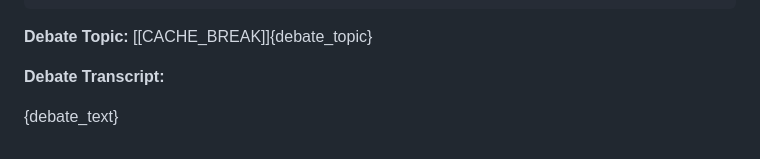
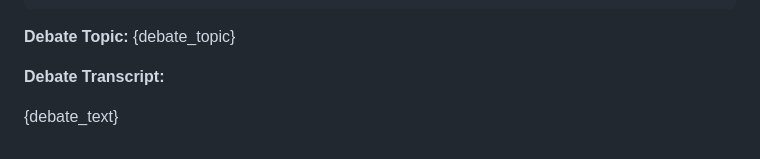
Before and after one commit to ShaiGK/DebateStudy, a Markdown page: listening_evaluation_prompt_template.md, the part around the change. Drawn GitHub-style.

Commit message:
Remove unnecessary cache-breaking syntax from debate topic placeholder in prompt template.

````diff
--- a/listening_evaluation_prompt_template.md
+++ b/listening_evaluation_prompt_template.md
@@ -86,7 +86,7 @@ Respond in the following JSON format and nothing else:
 }
 ```
 
-**Debate Topic:** [[CACHE_BREAK]]{debate_topic}
+**Debate Topic:** {debate_topic}
 
 **Debate Transcript:**
 
````
